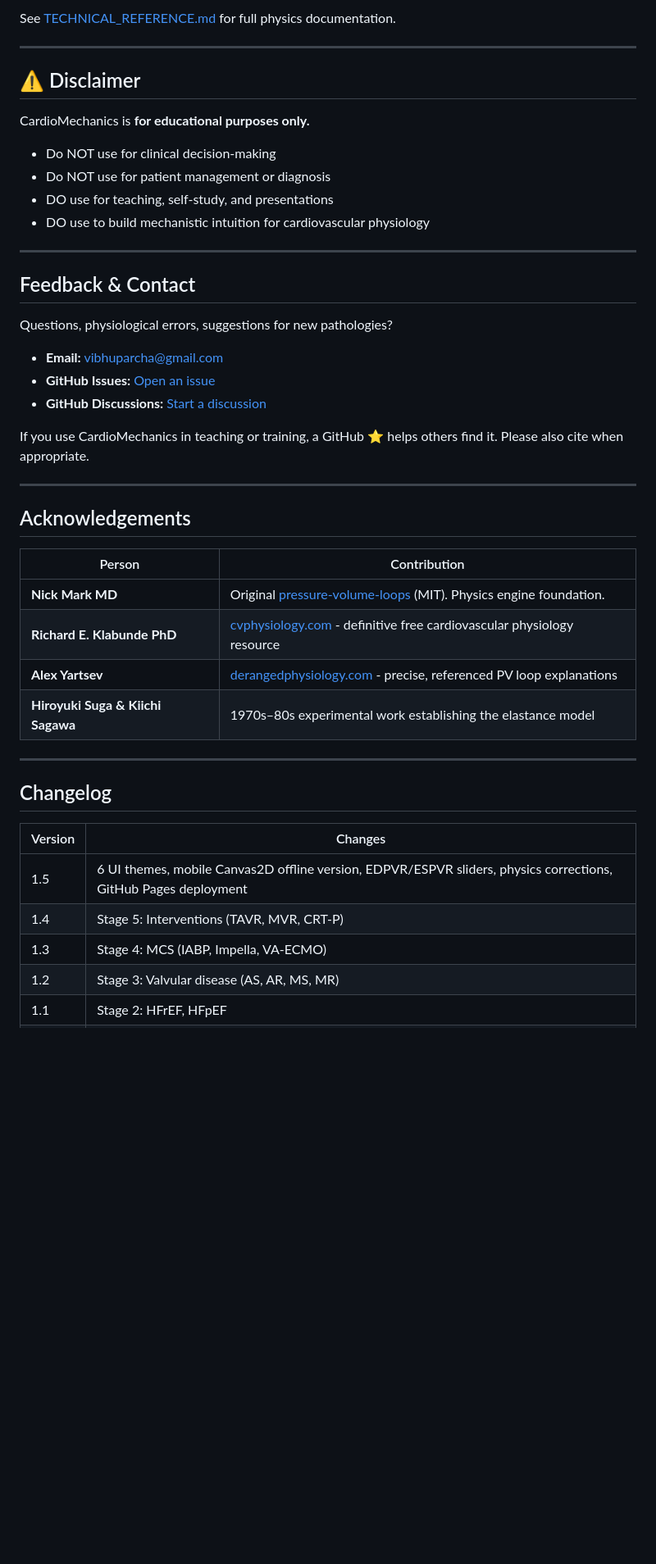
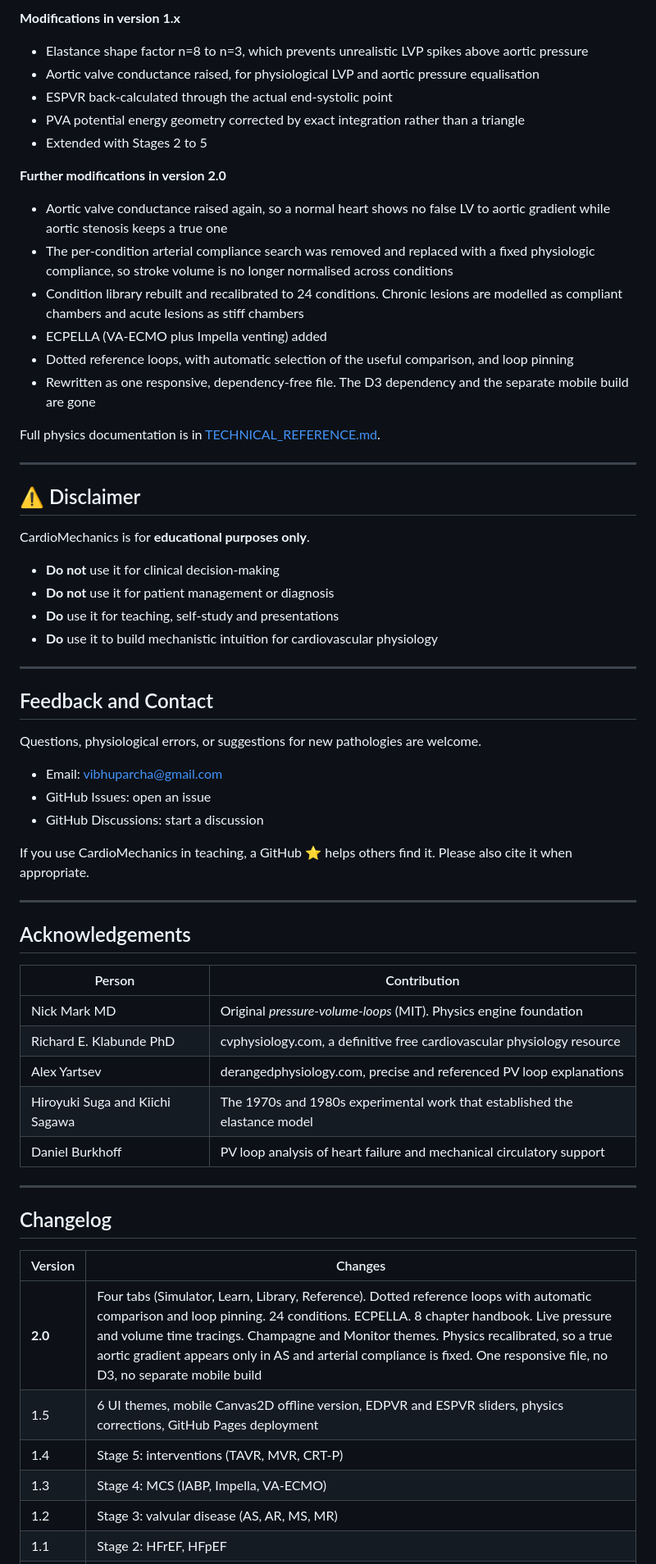
Before and after one commit to torsades-de-pointes/cardiomechanics, a Markdown page: README.md, the part around one of its changes. Shown at 82% size. Drawn GitHub-style; blank space fills up the shorter version.

```diff
--- a/README.md
+++ b/README.md
@@ -164,47 +221,67 @@ The core physics engine is adapted from Nick Mark's open-source simulator:
 
-See [TECHNICAL_REFERENCE.md](TECHNICAL_REFERENCE.md) for full physics documentation.
+**Modifications in version 1.x**
+
+- Elastance shape factor n=8 to n=3, which prevents unrealistic LVP spikes above aortic pressure
+- Aortic valve conductance raised, for physiological LVP and aortic pressure equalisation
+- ESPVR back-calculated through the actual end-systolic point
+- PVA potential energy geometry corrected by exact integration rather than a triangle
+- Extended with Stages 2 to 5
+
+**Further modifications in version 2.0**
+
+- Aortic valve conductance raised again, so a normal heart shows no false LV to aortic gradient while aortic stenosis keeps a true one
+- The per-condition arterial compliance search was removed and replaced with a fixed physiologic compliance, so stroke volume is no longer normalised across conditions
+- Condition library rebuilt and recalibrated to 24 conditions. Chronic lesions are modelled as compliant chambers and acute lesions as stiff chambers
+- ECPELLA (VA-ECMO plus Impella venting) added
+- Dotted reference loops, with automatic selection of the useful comparison, and loop pinning
+- Rewritten as one responsive, dependency-free file. The D3 dependency and the separate mobile build are gone
+
+Full physics documentation is in [TECHNICAL_REFERENCE.md](TECHNICAL_REFERENCE.md).
 
 ---
 
 ## ⚠️ Disclaimer
 
-CardioMechanics is **for educational purposes only.**
+CardioMechanics is for **educational purposes only**.
 
--  Do NOT use for clinical decision-making
--  Do NOT use for patient management or diagnosis
--  DO use for teaching, self-study, and presentations
--  DO use to build mechanistic intuition for cardiovascular physiology
+- **Do not** use it for clinical decision-making
+- **Do not** use it for patient management or diagnosis
+- **Do** use it for teaching, self-study and presentations
+- **Do** use it to build mechanistic intuition for cardiovascular physiology
 
 ---
 
-## Feedback & Contact
+## Feedback and Contact
 
-Questions, physiological errors, suggestions for new pathologies?
-- **Email:** [vibhuparcha@gmail.com](mailto:vibhuparcha@gmail.com)
-- **GitHub Issues:** [Open an issue](https://github.com/torsades-de-pointes/cardiomechanics/issues)
-- **GitHub Discussions:** [Start a discussion](https://github.com/torsades-de-pointes/cardiomechanics/discussions)
+Questions, physiological errors, or suggestions for new pathologies are welcome.
 
-If you use CardioMechanics in teaching or training, a GitHub ⭐ helps others find it. Please also cite when appropriate.
+- Email: vibhuparcha@gmail.com
+- GitHub Issues: open an issue
+- GitHub Discussions: start a discussion
+
+If you use CardioMechanics in teaching, a GitHub ⭐ helps others find it. Please also cite it when appropriate.
 
 ---
 
 ## Acknowledgements
 
 | Person | Contribution |
-|--------|-------------|
-| **Nick Mark MD** | Original [pressure-volume-loops](https://github.com/nickmmark/pressure-volume-loops) (MIT). Physics engine foundation. |
-| **Richard E. Klabunde PhD** | [cvphysiology.com](https://cvphysiology.com) - definitive free cardiovascular physiology resource |
-| **Alex Yartsev** | [derangedphysiology.com](https://derangedphysiology.com) - precise, referenced PV loop explanations |
-| **Hiroyuki Suga & Kiichi Sagawa** | 1970s–80s experimental work establishing the elastance model |
+|---|---|
+| Nick Mark MD | Original *pressure-volume-loops* (MIT). Physics engine foundation |
+| Richard E. Klabunde PhD | cvphysiology.com, a definitive free cardiovascular physiology resource |
+| Alex Yartsev | derangedphysiology.com, precise and referenced PV loop explanations |
+| Hiroyuki Suga and Kiichi Sagawa | The 1970s and 1980s experimental work that established the elastance model |
+| Daniel Burkhoff | PV loop analysis of heart failure and mechanical circulatory support |
 
 ---
 
 ## Changelog
 
 | Version | Changes |
-|---------|---------|
-| 1.5 | 6 UI themes, mobile Canvas2D offline version, EDPVR/ESPVR sliders, physics corrections, GitHub Pages deployment |
-| 1.4 | Stage 5: Interventions (TAVR, MVR, CRT-P) |
+|---|---|
+| **2.0** | Four tabs (Simulator, Learn, Library, Reference). Dotted reference loops with automatic comparison and loop pinning. 24 conditions. ECPELLA. 8 chapter handbook. Live pressure and volume time tracings. Champagne and Monitor themes. Physics recalibrated, so a true aortic gradient appears only in AS and arterial compliance is fixed. One responsive file, no D3, no separate mobile build |
+| 1.5 | 6 UI themes, mobile Canvas2D offline version, EDPVR and ESPVR sliders, physics corrections, GitHub Pages deployment |
+| 1.4 | Stage 5: interventions (TAVR, MVR, CRT-P) |
 | 1.3 | Stage 4: MCS (IABP, Impella, VA-ECMO) |
-| 1.2 | Stage 3: Valvular disease (AS, AR, MS, MR) |
+| 1.2 | Stage 3: valvular disease (AS, AR, MS, MR) |
 | 1.1 | Stage 2: HFrEF, HFpEF |
```
Also changed, not shown: other parts of README.md (+169 -112 lines).
